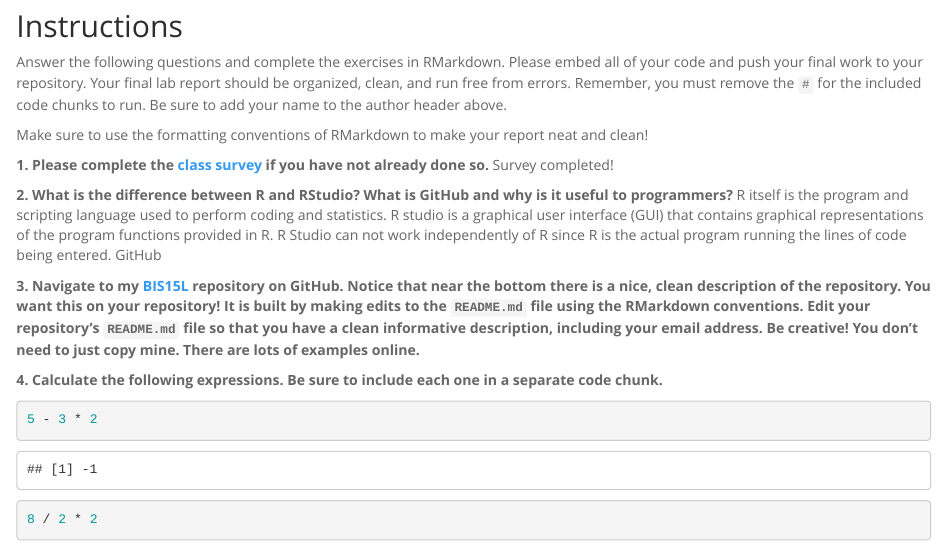
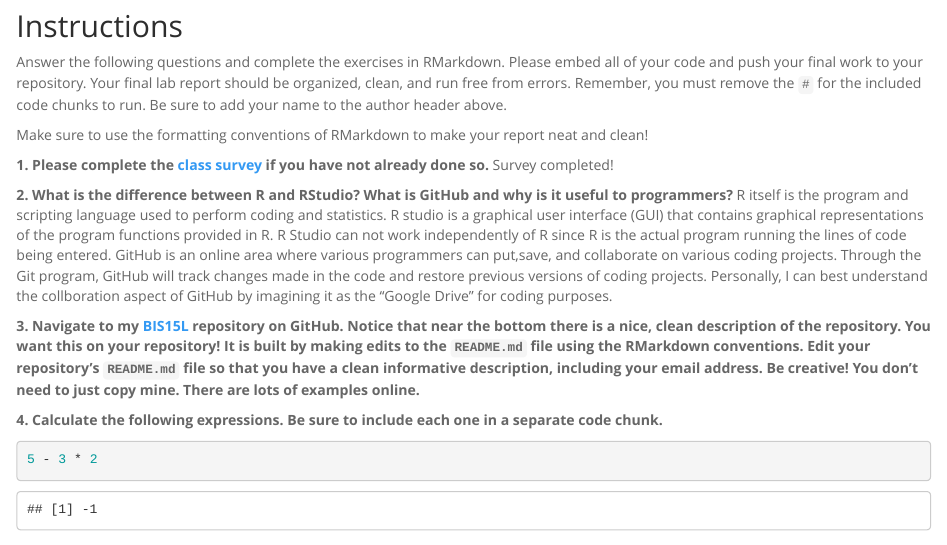
Before and after one commit to JodieC9/BIS15W2024_jcheun, an R Markdown document (lab1/lab1_hw.Rmd): the page in a window 1100 px wide, from 130 px down. Rendered offline with R 4.5, knitr and Pandoc, with nearby package versions.

Commit message:
Lab 1 HW (In Progress)

```diff
--- a/lab1/lab1_hw.Rmd
+++ b/lab1/lab1_hw.Rmd
@@ -16,7 +16,8 @@ Make sure to use the formatting conventions of RMarkdown to make your report nea
 **1. Please complete the [class survey](https://forms.gle/AHHXd3aobaAdkkFg9) if you have not already done so.**
 Survey completed!
 
-**2. What is the difference between R and RStudio? What is GitHub and why is it useful to programmers?**  R itself is the program and scripting language used to perform coding and statistics. R studio is a graphical user interface (GUI) that contains graphical representations of the program functions provided in R. R Studio can not work independently of R since R is the actual program running the lines of code being entered. GitHub
+**2. What is the difference between R and RStudio? What is GitHub and why is it useful to programmers?**
+R itself is the program and scripting language used to perform coding and statistics. R studio is a graphical user interface (GUI) that contains graphical representations of the program functions provided in R. R Studio can not work independently of R since R is the actual program running the lines of code being entered. GitHub is an online area where various programmers can put,save, and collaborate on various coding projects. Through the Git program, GitHub will track changes made in the code and restore previous versions of coding projects. Personally, I can best understand the collboration aspect of GitHub by imagining it as the "Google Drive" for coding purposes.
 
 
 **3. Navigate to my [BIS15L](https://github.com/jmledford3115/BIS15LW2024_jledford) repository on GitHub. Notice that near the bottom there is a nice, clean description of the repository. You want this on your repository! It is built by making edits to the `README.md` file using the RMarkdown conventions. Edit your repository's `README.md` file so that you have a clean informative description, including your email address. Be creative! You don't need to just copy mine. There are lots of examples online.**
```
Also changed, not shown: 2 other files.
